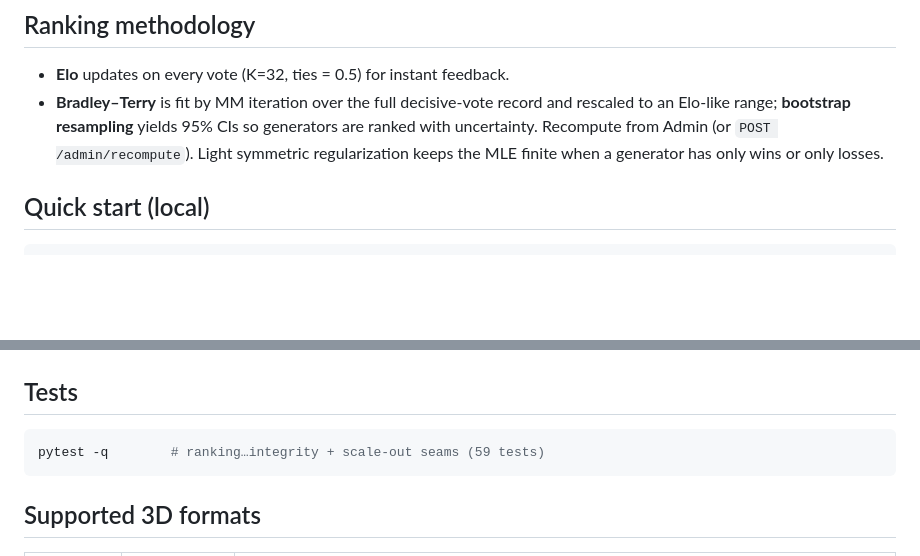
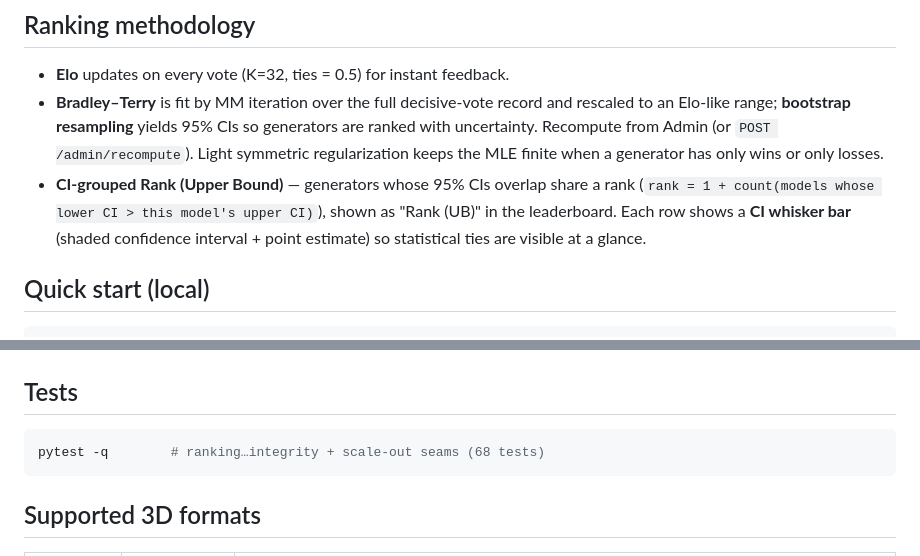
Before and after one commit to musharna/bio3d-arena, a Markdown page: README.md, 2 parts joined by grey strips. Rendered like a GitHub page; blank space fills up the shorter version.

````diff
--- a/README.md
+++ b/README.md
@@ -78,6 +78,10 @@ criteria are added by inserting rows — no schema change.
   generators are ranked with uncertainty. Recompute from Admin (or `POST
 /admin/recompute`). Light symmetric regularization keeps the MLE finite when a
   generator has only wins or only losses.
+- **CI-grouped Rank (Upper Bound)** — generators whose 95% CIs overlap share a
+  rank (`rank = 1 + count(models whose lower CI > this model's upper CI)`), shown
+  as "Rank (UB)" in the leaderboard. Each row shows a **CI whisker bar** (shaded
+  confidence interval + point estimate) so statistical ties are visible at a glance.
 
 ## Quick start (local)
 
@@ -133,7 +137,7 @@ docker run -p 8000:8000 -e BIO3D_ADMIN_TOKEN=... -v $PWD/data:/data bio3d-arena
 ## Tests
 
 ```bash
-pytest -q        # ranking…integrity + scale-out seams (59 tests)
+pytest -q        # ranking…integrity + scale-out seams (68 tests)
 ```
 
 ## Supported 3D formats
````
Also changed, not shown: docs/audits/2026-06-20-field-audit.md (+3 -3 lines).
